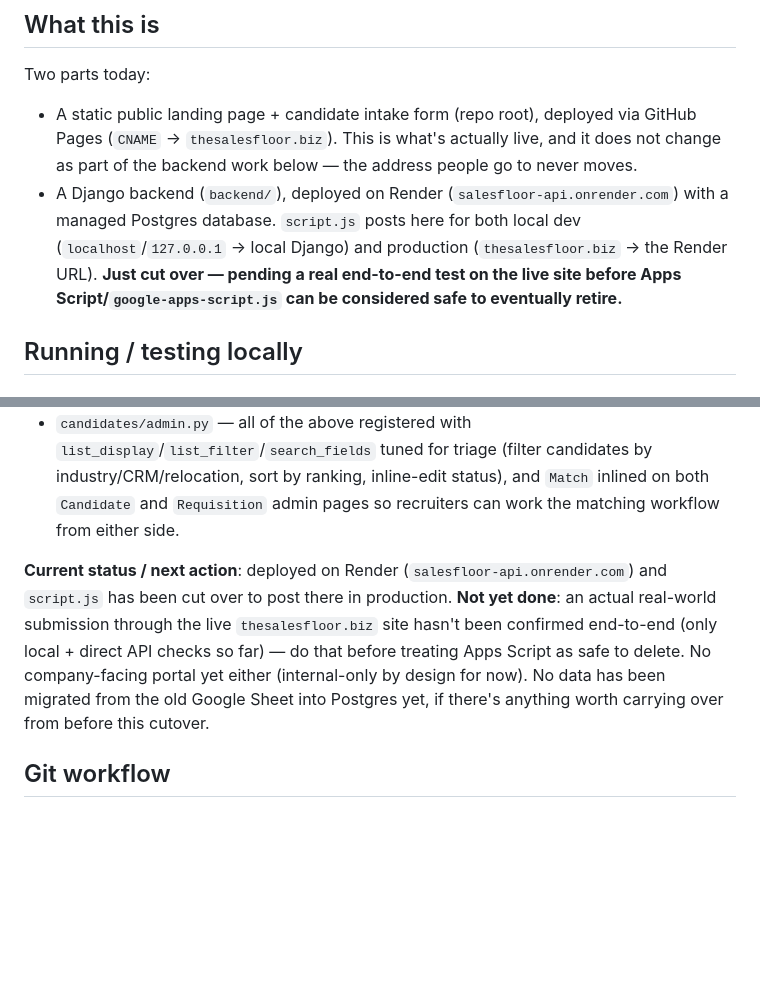
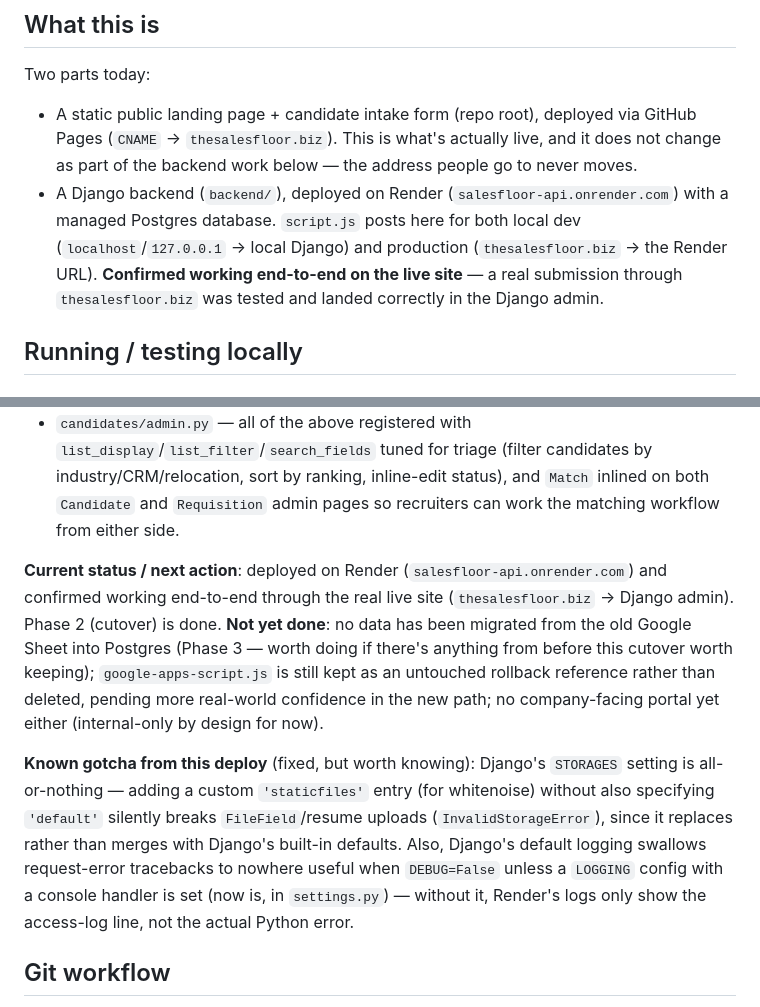
Before and after one commit to Trougz/the-sales-floor, a Markdown page: CLAUDE.md, 2 parts joined by grey strips. GitHub-like rendering; blank space fills up the shorter version.

Commit message:
Mark Phase 2 cutover as confirmed working end-to-end
Real submission through thesalesfloor.biz verified landing in the
Django admin on Render. Also documents the two production-only bugs
hit during this deploy (STORAGES default, silent error logging) for
future reference.

```diff
--- a/CLAUDE.md
+++ b/CLAUDE.md
@@ -12,7 +12,7 @@ The team deliberately wants to own a proprietary ATS rather than buy one (Greenh
 
 Two parts today:
 - A static public landing page + candidate intake form (repo root), deployed via GitHub Pages (`CNAME` → `thesalesfloor.biz`). This is what's actually live, and it does not change as part of the backend work below — the address people go to never moves.
-- A Django backend (`backend/`), deployed on Render (`salesfloor-api.onrender.com`) with a managed Postgres database. `script.js` posts here for both local dev (`localhost`/`127.0.0.1` → local Django) and production (`thesalesfloor.biz` → the Render URL). **Just cut over — pending a real end-to-end test on the live site before Apps Script/`google-apps-script.js` can be considered safe to eventually retire.**
+- A Django backend (`backend/`), deployed on Render (`salesfloor-api.onrender.com`) with a managed Postgres database. `script.js` posts here for both local dev (`localhost`/`127.0.0.1` → local Django) and production (`thesalesfloor.biz` → the Render URL). **Confirmed working end-to-end on the live site** — a real submission through `thesalesfloor.biz` was tested and landed correctly in the Django admin.
 
 ## Running / testing locally
 
@@ -50,7 +50,9 @@ Single app, `candidates`, in project `salesfloor`:
 - `Industry` / `CrmTool` / `WorkStyle` — small lookup tables (not hardcoded choices) so recruiters can add new values from the admin without a code change; seeded via a data migration (`candidates/migrations/0002_seed_lookups.py`) with the same values the current static form offers.
 - `candidates/admin.py` — all of the above registered with `list_display`/`list_filter`/`search_fields` tuned for triage (filter candidates by industry/CRM/relocation, sort by ranking, inline-edit status), and `Match` inlined on both `Candidate` and `Requisition` admin pages so recruiters can work the matching workflow from either side.
 
-**Current status / next action**: deployed on Render (`salesfloor-api.onrender.com`) and `script.js` has been cut over to post there in production. **Not yet done**: an actual real-world submission through the live `thesalesfloor.biz` site hasn't been confirmed end-to-end (only local + direct API checks so far) — do that before treating Apps Script as safe to delete. No company-facing portal yet either (internal-only by design for now). No data has been migrated from the old Google Sheet into Postgres yet, if there's anything worth carrying over from before this cutover.
+**Current status / next action**: deployed on Render (`salesfloor-api.onrender.com`) and confirmed working end-to-end through the real live site (`thesalesfloor.biz` → Django admin). Phase 2 (cutover) is done. **Not yet done**: no data has been migrated from the old Google Sheet into Postgres (Phase 3 — worth doing if there's anything from before this cutover worth keeping); `google-apps-script.js` is still kept as an untouched rollback reference rather than deleted, pending more real-world confidence in the new path; no company-facing portal yet either (internal-only by design for now).
+
+**Known gotcha from this deploy** (fixed, but worth knowing): Django's `STORAGES` setting is all-or-nothing — adding a custom `'staticfiles'` entry (for whitenoise) without also specifying `'default'` silently breaks `FileField`/resume uploads (`InvalidStorageError`), since it replaces rather than merges with Django's built-in defaults. Also, Django's default logging swallows request-error tracebacks to nowhere useful when `DEBUG=False` unless a `LOGGING` config with a console handler is set (now is, in `settings.py`) — without it, Render's logs only show the access-log line, not the actual Python error.
 
 ## Git workflow
 
```
